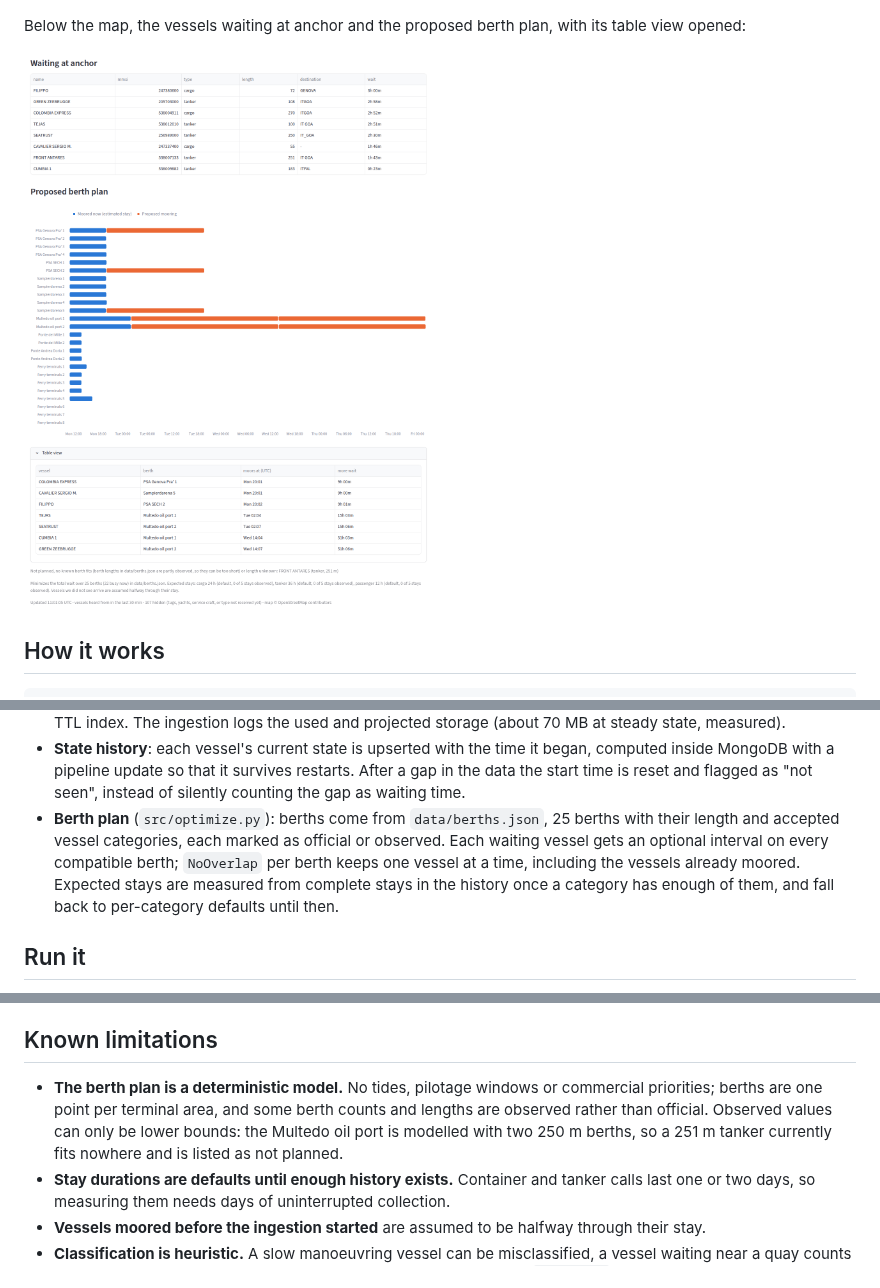
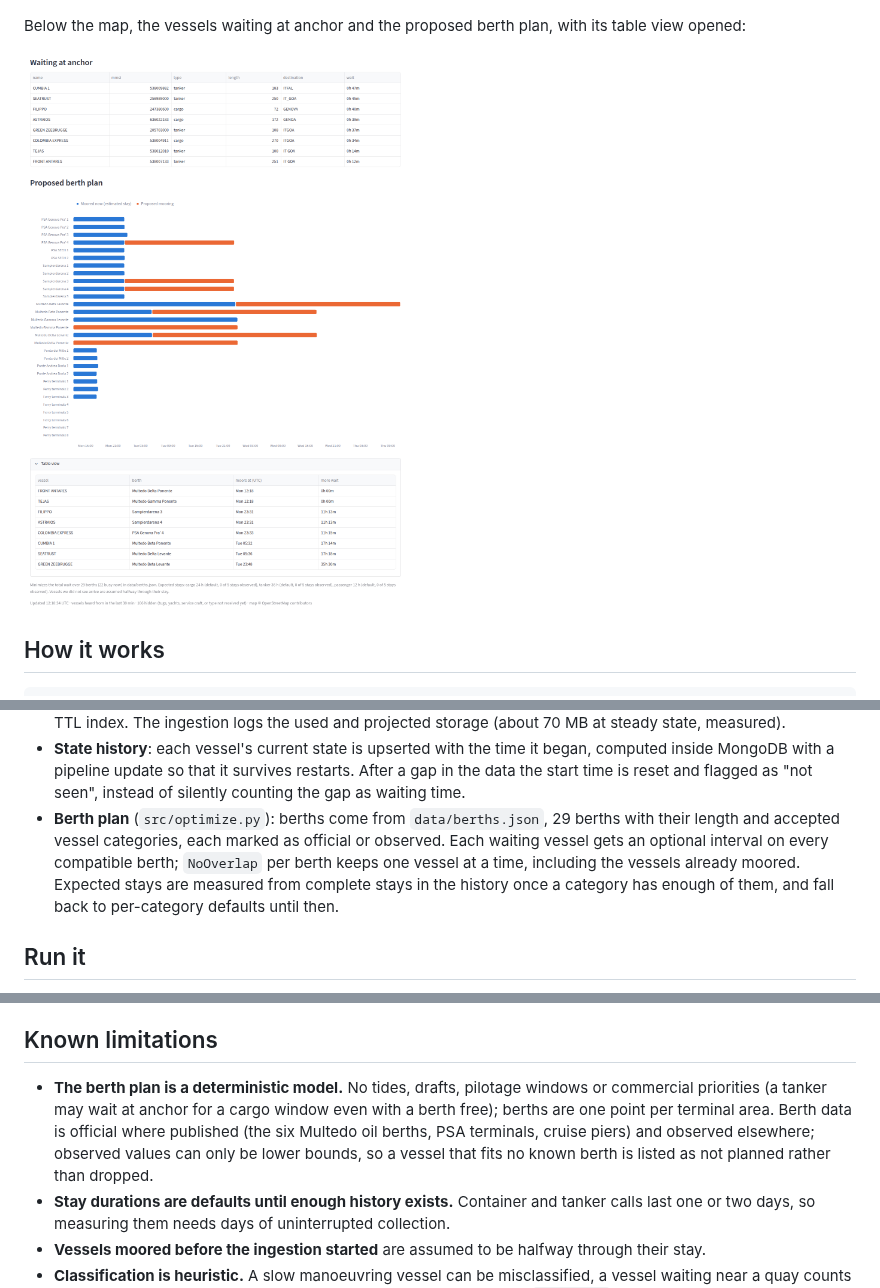
Before and after one commit to GiuseppeSaluto/HarborWatch, a Markdown page: README.md, 3 parts joined by grey strips. Rendered like a GitHub page; pictures changed too: docs/berth-plan.png.

Commit message:
Update berth plan with additional tanker berths and enhance README for clarity on berth data sources

```diff
--- a/README.md
+++ b/README.md
@@ -36,7 +36,7 @@ AISStream (WebSocket) ──> ingest.py ──> MongoDB Atlas ──> app.py (St
 - **Classification** (`src/classify.py`): a vessel is *underway* above 0.5 knots; otherwise it is *at berth* when within 100 m of the coastline, whose OpenStreetMap trace follows the quay edges in Genoa, and *at anchor* when further out. The AIS ship type separates commercial traffic (cargo, tanker, passenger) from tugs, pilot boats and yachts: during the 2026 Genoa Boat Show dozens of 50-90 m superyachts were moored in port, and length alone could not tell them from cargo ships.
 - **Storage under free-tier limits**: MongoDB Atlas M0 allows 512 MB and 100 operations per second. Positions are sampled to one per vessel per minute, written in batches every 10 seconds, and expire after 7 days through a TTL index. The ingestion logs the used and projected storage (about 70 MB at steady state, measured).
 - **State history**: each vessel's current state is upserted with the time it began, computed inside MongoDB with a pipeline update so that it survives restarts. After a gap in the data the start time is reset and flagged as "not seen", instead of silently counting the gap as waiting time.
-- **Berth plan** (`src/optimize.py`): berths come from `data/berths.json`, 25 berths with their length and accepted vessel categories, each marked as official or observed. Each waiting vessel gets an optional interval on every compatible berth; `NoOverlap` per berth keeps one vessel at a time, including the vessels already moored. Expected stays are measured from complete stays in the history once a category has enough of them, and fall back to per-category defaults until then.
+- **Berth plan** (`src/optimize.py`): berths come from `data/berths.json`, 29 berths with their length and accepted vessel categories, each marked as official or observed. Each waiting vessel gets an optional interval on every compatible berth; `NoOverlap` per berth keeps one vessel at a time, including the vessels already moored. Expected stays are measured from complete stays in the history once a category has enough of them, and fall back to per-category defaults until then.
 
 ## Run it
 
@@ -61,7 +61,7 @@ pytest
 
 ## Known limitations
 
-- **The berth plan is a deterministic model.** No tides, pilotage windows or commercial priorities; berths are one point per terminal area, and some berth counts and lengths are observed rather than official. Observed values can only be lower bounds: the Multedo oil port is modelled with two 250 m berths, so a 251 m tanker currently fits nowhere and is listed as not planned.
+- **The berth plan is a deterministic model.** No tides, drafts, pilotage windows or commercial priorities (a tanker may wait at anchor for a cargo window even with a berth free); berths are one point per terminal area. Berth data is official where published (the six Multedo oil berths, PSA terminals, cruise piers) and observed elsewhere; observed values can only be lower bounds, so a vessel that fits no known berth is listed as not planned rather than dropped.
 - **Stay durations are defaults until enough history exists.** Container and tanker calls last one or two days, so measuring them needs days of uninterrupted collection.
 - **Vessels moored before the ingestion started** are assumed to be halfway through their stay.
 - **Classification is heuristic.** A slow manoeuvring vessel can be misclassified, a vessel waiting near a quay counts as at berth, and AIS coverage has gaps. These corners are marked `ponytail:` in the code, each with its upgrade path.
```
Also changed, not shown: 1 other file.
